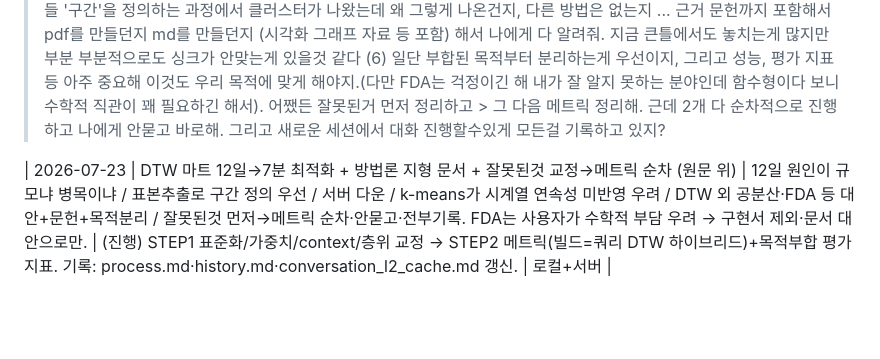
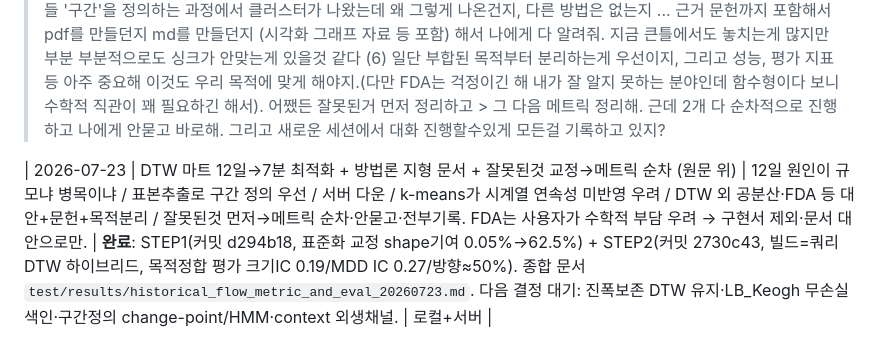
Before and after one commit to tabjun/personal_ai_project, a Markdown page: quantitative_trading/conversation_l2_cache.md, the part around the change. Rendered like a GitHub page; blank space fills up the shorter version.

Commit message:
docs(research): l2 캐시 STEP1/2 완료 상태로 정정 (세션 인계 정확도)
conversation_l2_cache.md에서 STEP1/STEP2를 "(진행)"에서 완료(커밋 해시·핵심 수치·
다음 결정)로 갱신해 새 세션이 진행 중으로 오해하지 않게 함.

Co-Authored-By: Claude Opus 4.8 (1M context) <noreply@anthropic.com>
Claude-Session: https://claude.ai/code/session_014aMs3FLvoyJQFnCE6fF4cD

```diff
--- a/quantitative_trading/conversation_l2_cache.md
+++ b/quantitative_trading/conversation_l2_cache.md
@@ -136,4 +136,4 @@
 > (5) 무조건 DTW라기 보단 ... 우선 과거 참고용 데이터마트에 넣었다면 그 과거 정보도 지금 추세와 함께 비교해서 정보를 반영하게 구축하는건데 ... 더 좋은 두 비교 방법이 있다면 ... 공분산 비교 방법이라던지 함수형 분석이라던지 등등. 목적 분리가 된건지 궁금한데, 저 클러스터 구축하는건 분명 과거와 유사하다고 판단할 기준을 만들 '구간'을 정의하는 과정에서 클러스터가 나왔는데 왜 그렇게 나온건지, 다른 방법은 없는지 ... 근거 문헌까지 포함해서 pdf를 만들던지 md를 만들던지 (시각화 그래프 자료 등 포함) 해서 나에게 다 알려줘. 지금 큰틀에서도 놓치는게 많지만 부분 부분적으로도 싱크가 안맞는게 있을것 같다
 > (6) 일단 부합된 목적부터 분리하는게 우선이지, 그리고 성능, 평가 지표 등 아주 중요해 이것도 우리 목적에 맞게 해야지.(다만 FDA는 걱정이긴 해 내가 잘 알지 못하는 분야인데 함수형이다 보니 수학적 직관이 꽤 필요하긴 해서). 어쨌든 잘못된거 먼저 정리하고 > 그 다음 메트릭 정리해. 근데 2개 다 순차적으로 진행하고 나에게 안묻고 바로해. 그리고 새로운 세션에서 대화 진행할수있게 모든걸 기록하고 있지?
 
-| 2026-07-23 | DTW 마트 12일→7분 최적화 + 방법론 지형 문서 + 잘못된것 교정→메트릭 순차 (원문 위) | 12일 원인이 규모냐 병목이냐 / 표본추출로 구간 정의 우선 / 서버 다운 / k-means가 시계열 연속성 미반영 우려 / DTW 외 공분산·FDA 등 대안+문헌+목적분리 / 잘못된것 먼저→메트릭 순차·안묻고·전부기록. FDA는 사용자가 수학적 부담 우려 → 구현서 제외·문서 대안으로만. | (진행) STEP1 표준화/가중치/context/층위 교정 → STEP2 메트릭(빌드=쿼리 DTW 하이브리드)+목적부합 평가지표. 기록: process.md·history.md·conversation_l2_cache.md 갱신. | 로컬+서버 |
+| 2026-07-23 | DTW 마트 12일→7분 최적화 + 방법론 지형 문서 + 잘못된것 교정→메트릭 순차 (원문 위) | 12일 원인이 규모냐 병목이냐 / 표본추출로 구간 정의 우선 / 서버 다운 / k-means가 시계열 연속성 미반영 우려 / DTW 외 공분산·FDA 등 대안+문헌+목적분리 / 잘못된것 먼저→메트릭 순차·안묻고·전부기록. FDA는 사용자가 수학적 부담 우려 → 구현서 제외·문서 대안으로만. | **완료**: STEP1(커밋 d294b18, 표준화 교정 shape기여 0.05%→62.5%) + STEP2(커밋 2730c43, 빌드=쿼리 DTW 하이브리드, 목적정합 평가 크기IC 0.19/MDD IC 0.27/방향≈50%). 종합 문서 `test/results/historical_flow_metric_and_eval_20260723.md`. 다음 결정 대기: 진폭보존 DTW 유지·LB_Keogh 무손실색인·구간정의 change-point/HMM·context 외생채널. | 로컬+서버 |
```
